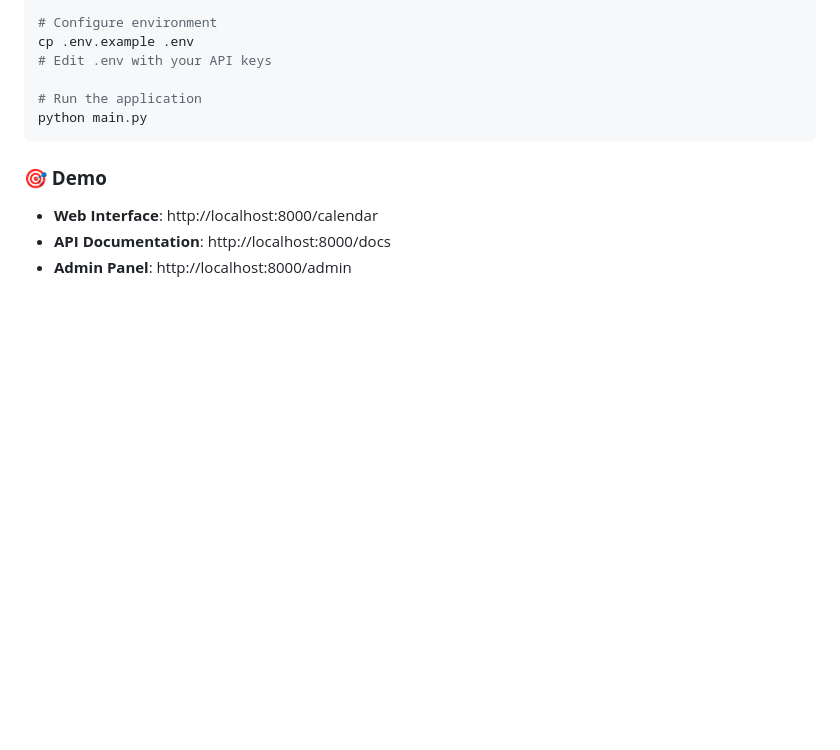
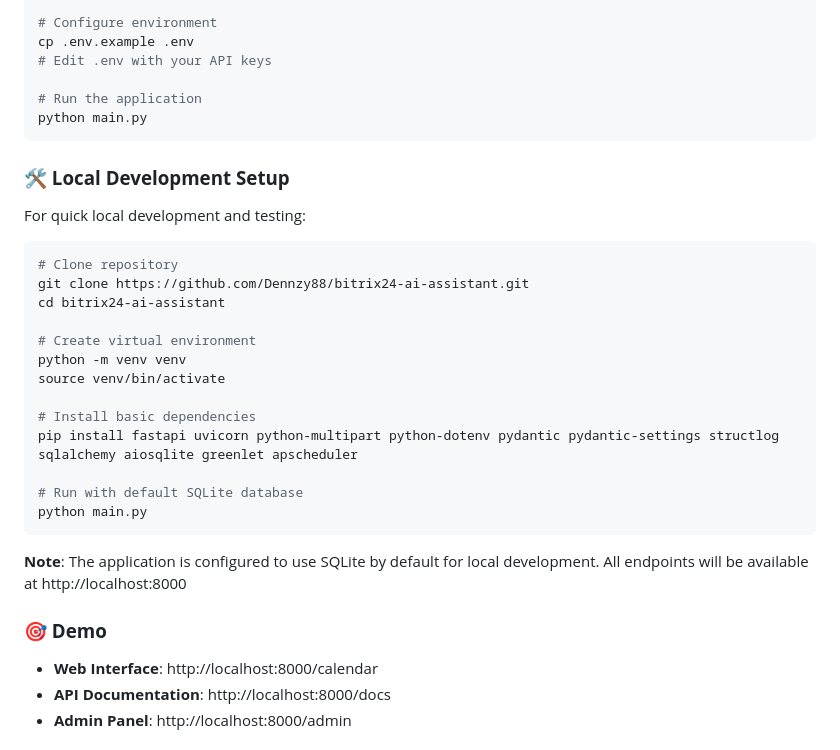
Before and after one commit to DennisForge/bitrix24-ai-assistant, a Markdown page: README.md, the part around the change. Drawn GitHub-style; blank space fills up the shorter version.

Commit message:
Docs: Add local development setup section
- Added quick setup instructions for local development
- Included specific pip install command with all needed packages
- Noted SQLite default for local testing
- Helps developers get started faster

````diff
--- a/README.md
+++ b/README.md
@@ -91,6 +91,28 @@ cp .env.example .env
 # Run the application
 python main.py
 ```
+
+### **🛠️ Local Development Setup**
+
+For quick local development and testing:
+
+```bash
+# Clone repository
+git clone https://github.com/Dennzy88/bitrix24-ai-assistant.git
+cd bitrix24-ai-assistant
+
+# Create virtual environment
+python -m venv venv
+source venv/bin/activate
+
+# Install basic dependencies
+pip install fastapi uvicorn python-multipart python-dotenv pydantic pydantic-settings structlog sqlalchemy aiosqlite greenlet apscheduler
+
+# Run with default SQLite database
+python main.py
+```
+
+**Note**: The application is configured to use SQLite by default for local development. All endpoints will be available at http://localhost:8000
 
 ### **🎯 Demo**
 - **Web Interface**: http://localhost:8000/calendar
````
